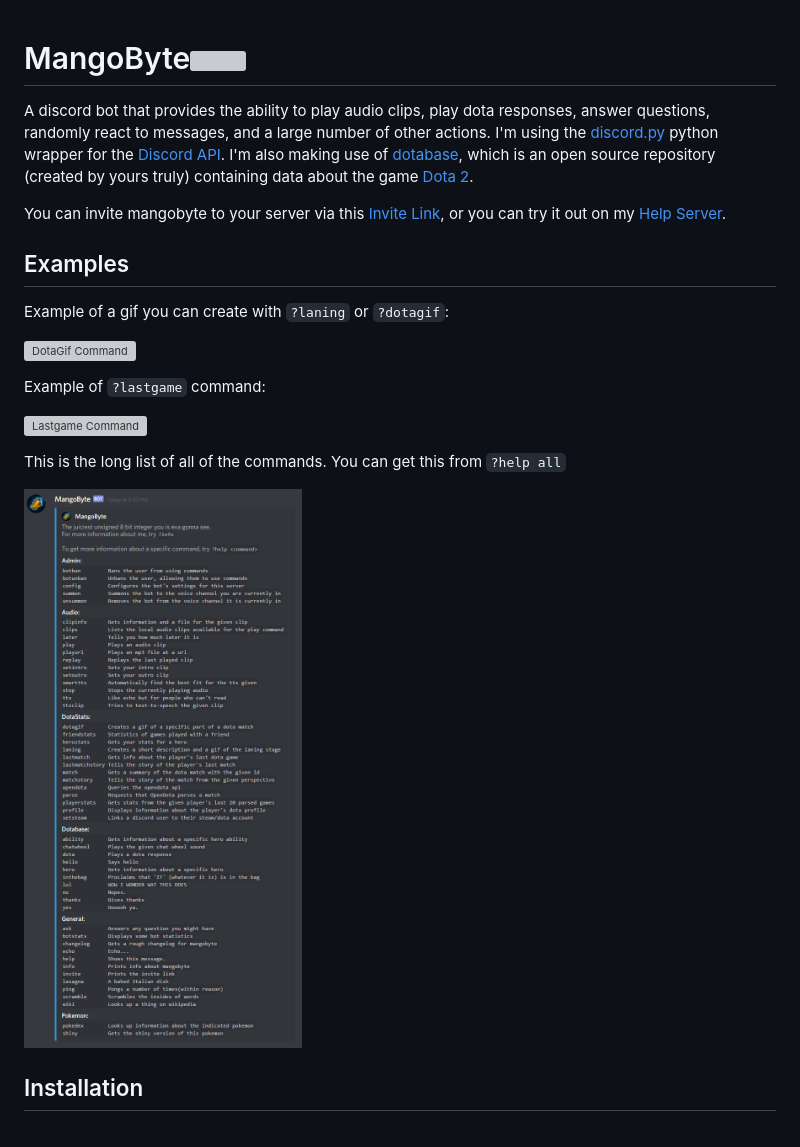
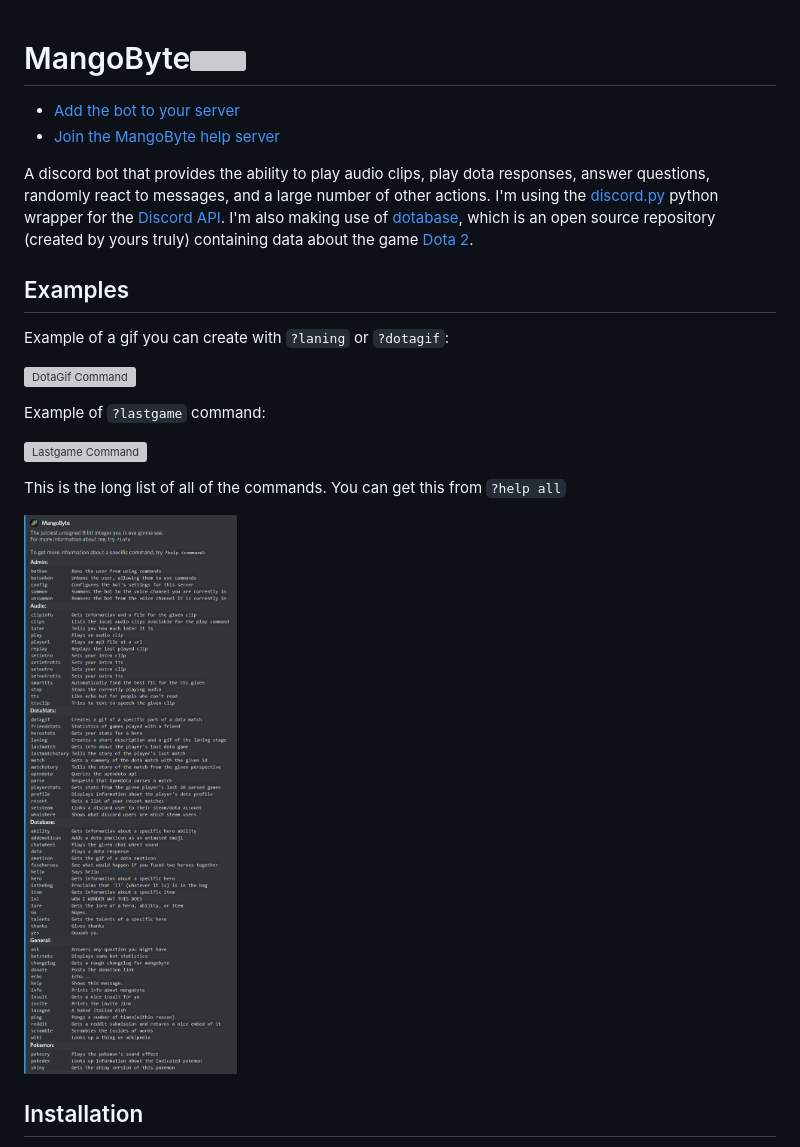
Before and after one commit to mdiller/MangoByte, a Markdown page: README.md, the part around the change. Rendered like a GitHub page; pictures changed too: resource/images/readme/help_all.png; grey boxes are pictures that could not be loaded.

Commit message:
fixed up readme a bit and updated the help_all image

```diff
--- a/README.md
+++ b/README.md
@@ -1,7 +1,9 @@
 # MangoByte<img align="right" src="/resource/images/readme/mangobyte.png"/>
+
+- [Add the bot to your server](https://discordapp.com/oauth2/authorize?permissions=60480&scope=bot&client_id=213476188037971968)
+- [Join the MangoByte help server](https://discord.gg/d6WWHxx)
+
 A discord bot that provides the ability to play audio clips, play dota responses, answer questions, randomly react to messages, and a large number of other actions. I'm using the [discord.py](https://github.com/Rapptz/discord.py) python wrapper for the [Discord API](https://discordapp.com/developers). I'm also making use of [dotabase](https://github.com/mdiller/dotabase), which is an open source repository (created by yours truly) containing data about the game [Dota 2](http://www.dota2.com).
-
-You can invite mangobyte to your server via this [Invite Link](https://discordapp.com/oauth2/authorize?permissions=60480&scope=bot&client_id=213476188037971968), or you can try it out on my [Help Server](https://discord.gg/d6WWHxx).
 
 ## Examples
 
```
